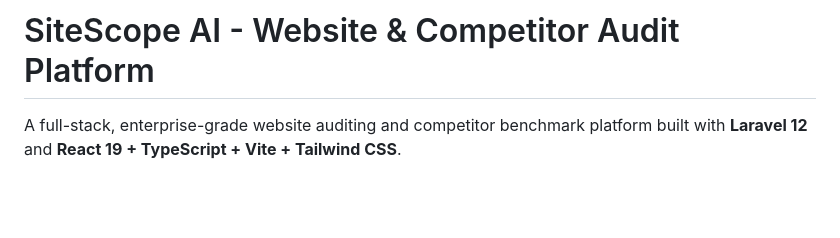
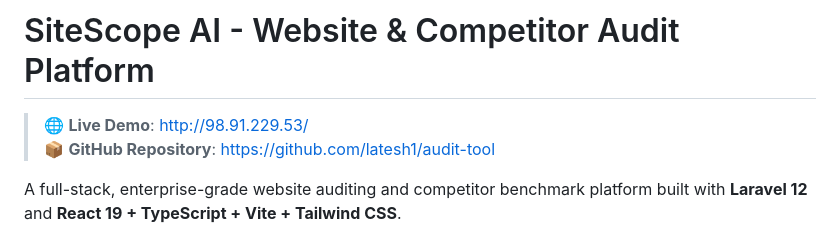
Before and after one commit to latesh1/audit-tool, a Markdown page: README.md, the part around the change. GitHub-like rendering; blank space fills up the shorter version.

Commit message:
docs: add live AWS EC2 demo link to README

```diff
--- a/README.md
+++ b/README.md
@@ -1,4 +1,7 @@
 # SiteScope AI - Website & Competitor Audit Platform
+
+> 🌐 **Live Demo**: [http://98.91.229.53/](http://98.91.229.53/)
+> 📦 **GitHub Repository**: [https://github.com/latesh1/audit-tool](https://github.com/latesh1/audit-tool)
 
 A full-stack, enterprise-grade website auditing and competitor benchmark platform built with **Laravel 12** and **React 19 + TypeScript + Vite + Tailwind CSS**.
 
```
